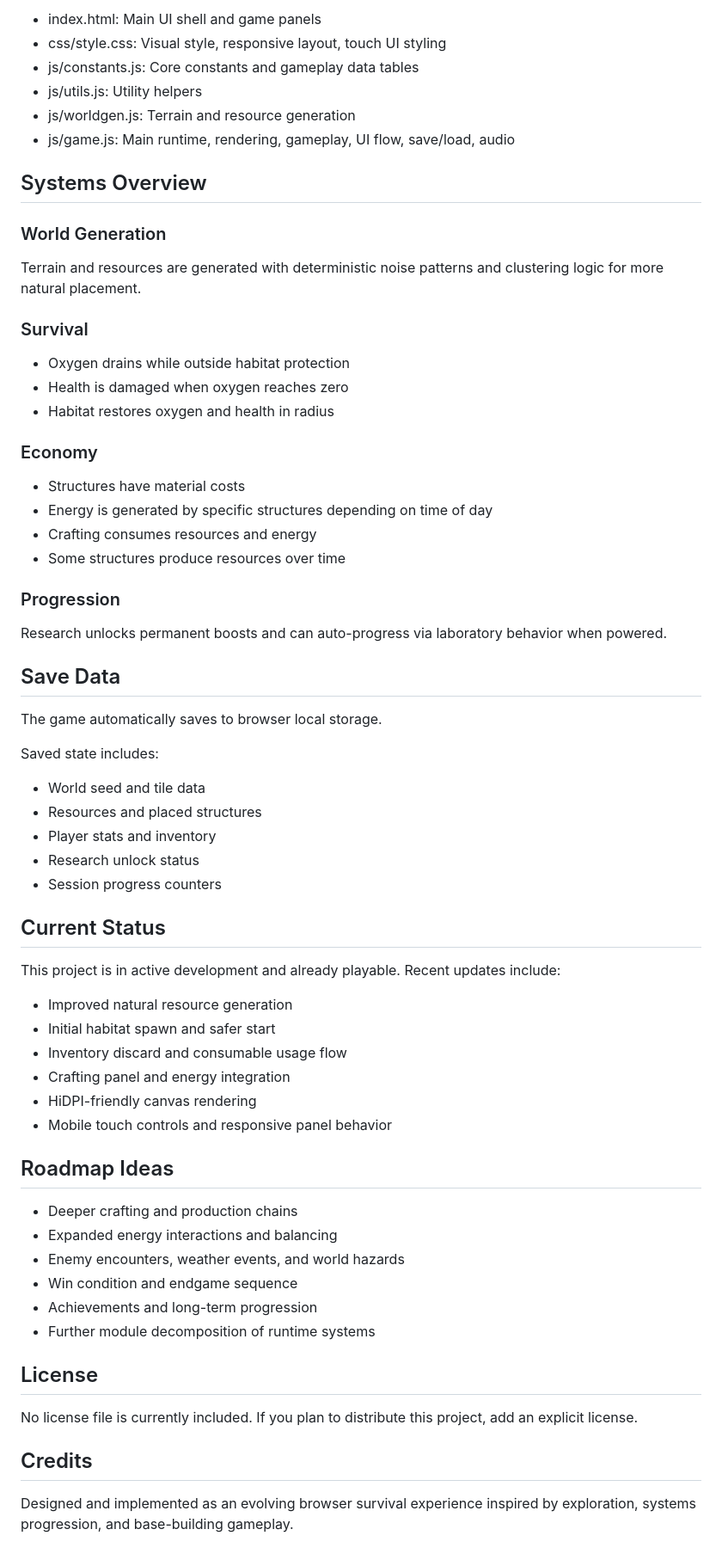
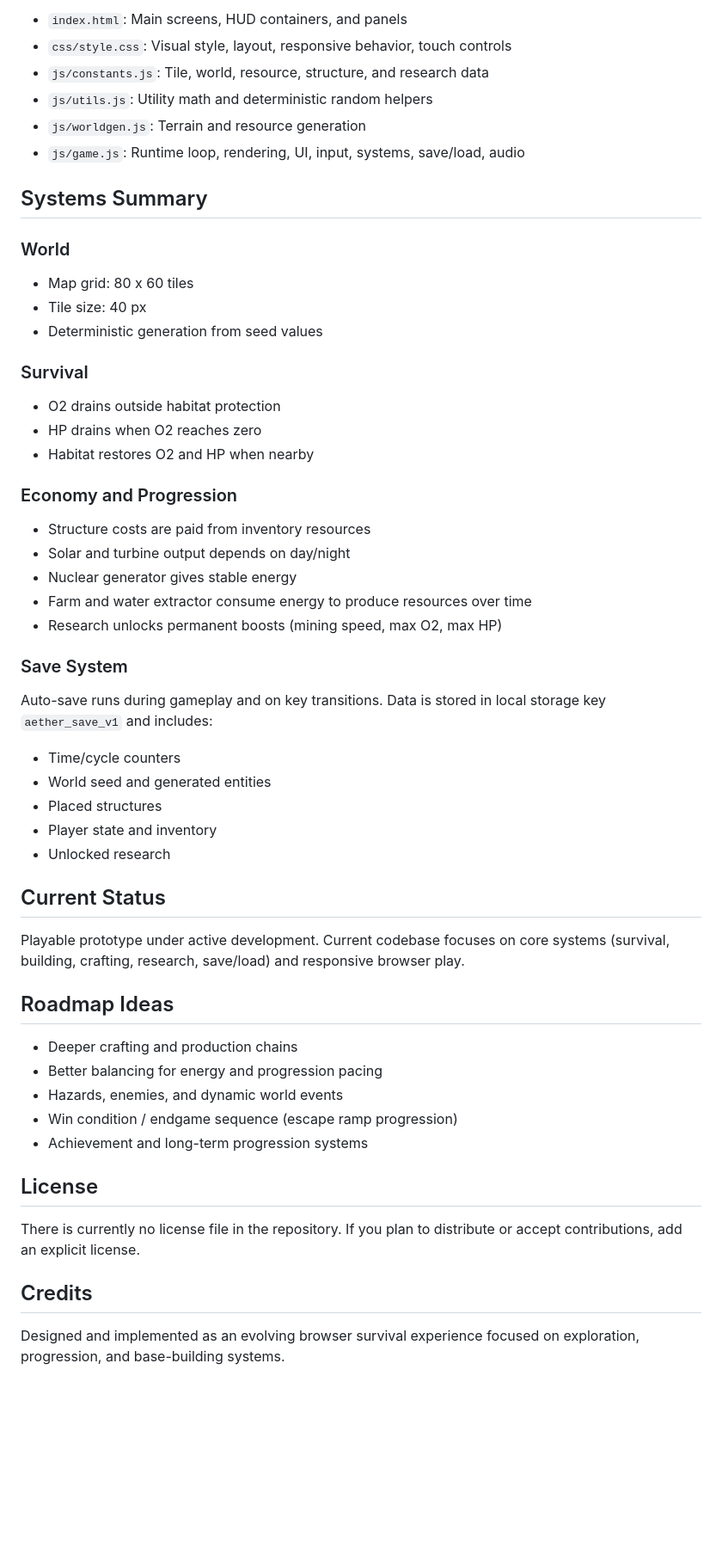
Before and after one commit to ChristopherDond/AetherGame, a Markdown page: README.md, the part around one of its changes. Shown at 86% size. GitHub-like rendering; blank space fills up the shorter version.

```diff
--- a/README.md
+++ b/README.md
@@ -73,72 +77,62 @@ Option B: VS Code Live Server
 
-- index.html: Main UI shell and game panels
-- css/style.css: Visual style, responsive layout, touch UI styling
-- js/constants.js: Core constants and gameplay data tables
-- js/utils.js: Utility helpers
-- js/worldgen.js: Terrain and resource generation
-- js/game.js: Main runtime, rendering, gameplay, UI flow, save/load, audio
+- `index.html`: Main screens, HUD containers, and panels
+- `css/style.css`: Visual style, layout, responsive behavior, touch controls
+- `js/constants.js`: Tile, world, resource, structure, and research data
+- `js/utils.js`: Utility math and deterministic random helpers
+- `js/worldgen.js`: Terrain and resource generation
+- `js/game.js`: Runtime loop, rendering, UI, input, systems, save/load, audio
 
-## Systems Overview
+## Systems Summary
 
-### World Generation
+### World
 
-Terrain and resources are generated with deterministic noise patterns and clustering logic for more natural placement.
+- Map grid: 80 x 60 tiles
+- Tile size: 40 px
+- Deterministic generation from seed values
 
 ### Survival
 
-- Oxygen drains while outside habitat protection
-- Health is damaged when oxygen reaches zero
-- Habitat restores oxygen and health in radius
+- O2 drains outside habitat protection
+- HP drains when O2 reaches zero
+- Habitat restores O2 and HP when nearby
 
-### Economy
+### Economy and Progression
 
-- Structures have material costs
-- Energy is generated by specific structures depending on time of day
-- Crafting consumes resources and energy
-- Some structures produce resources over time
+- Structure costs are paid from inventory resources
+- Solar and turbine output depends on day/night
+- Nuclear generator gives stable energy
+- Farm and water extractor consume energy to produce resources over time
+- Research unlocks permanent boosts (mining speed, max O2, max HP)
 
-### Progression
+### Save System
 
-Research unlocks permanent boosts and can auto-progress via laboratory behavior when powered.
+Auto-save runs during gameplay and on key transitions.
+Data is stored in local storage key `aether_save_v1` and includes:
 
-## Save Data
-
-The game automatically saves to browser local storage.
-
-Saved state includes:
-
-- World seed and tile data
-- Resources and placed structures
-- Player stats and inventory
-- Research unlock status
-- Session progress counters
+- Time/cycle counters
+- World seed and generated entities
+- Placed structures
+- Player state and inventory
+- Unlocked research
 
 ## Current Status
 
-This project is in active development and already playable.
-Recent updates include:
-
-- Improved natural resource generation
-- Initial habitat spawn and safer start
-- Inventory discard and consumable usage flow
-- Crafting panel and energy integration
-- HiDPI-friendly canvas rendering
-- Mobile touch controls and responsive panel behavior
+Playable prototype under active development.
+Current codebase focuses on core systems (survival, building, crafting, research, save/load) and responsive browser play.
 
 ## Roadmap Ideas
 
 - Deeper crafting and production chains
-- Expanded energy interactions and balancing
-- Enemy encounters, weather events, and world hazards
-- Win condition and endgame sequence
-- Achievements and long-term progression
-- Further module decomposition of runtime systems
+- Better balancing for energy and progression pacing
+- Hazards, enemies, and dynamic world events
+- Win condition / endgame sequence (escape ramp progression)
+- Achievement and long-term progression systems
 
 ## License
 
-No license file is currently included.
-If you plan to distribute this project, add an explicit license.
+There is currently no license file in the repository.
+If you plan to distribute or accept contributions, add an explicit license.
 
 ## Credits
 
-Designed and implemented as an evolving browser survival experience inspired by exploration, systems progression, and base-building gameplay.
+Designed and implemented as an evolving browser survival experience focused on exploration, progression, and base-building systems.
```
Also changed, not shown: other parts of README.md (+47 -43 lines).
